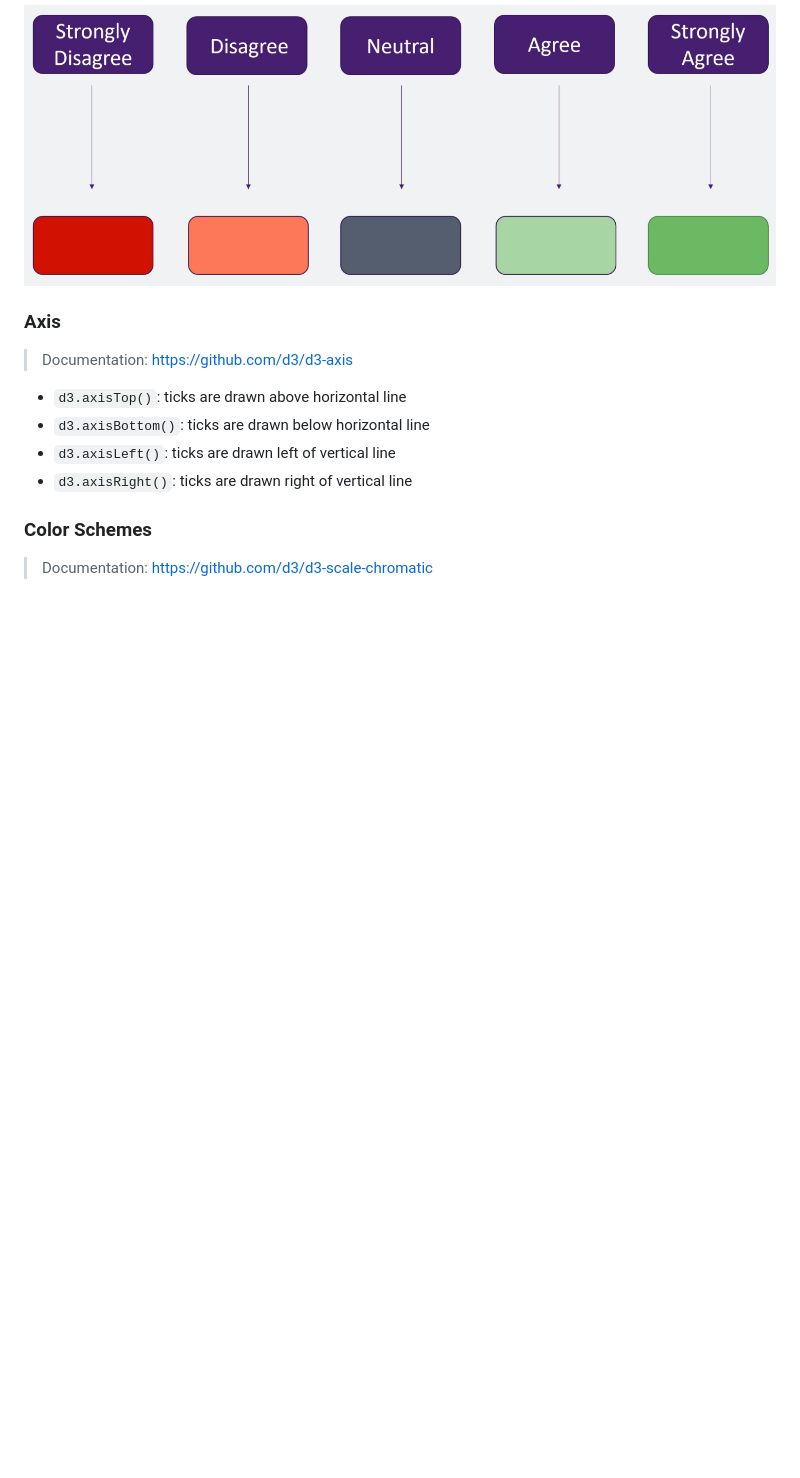
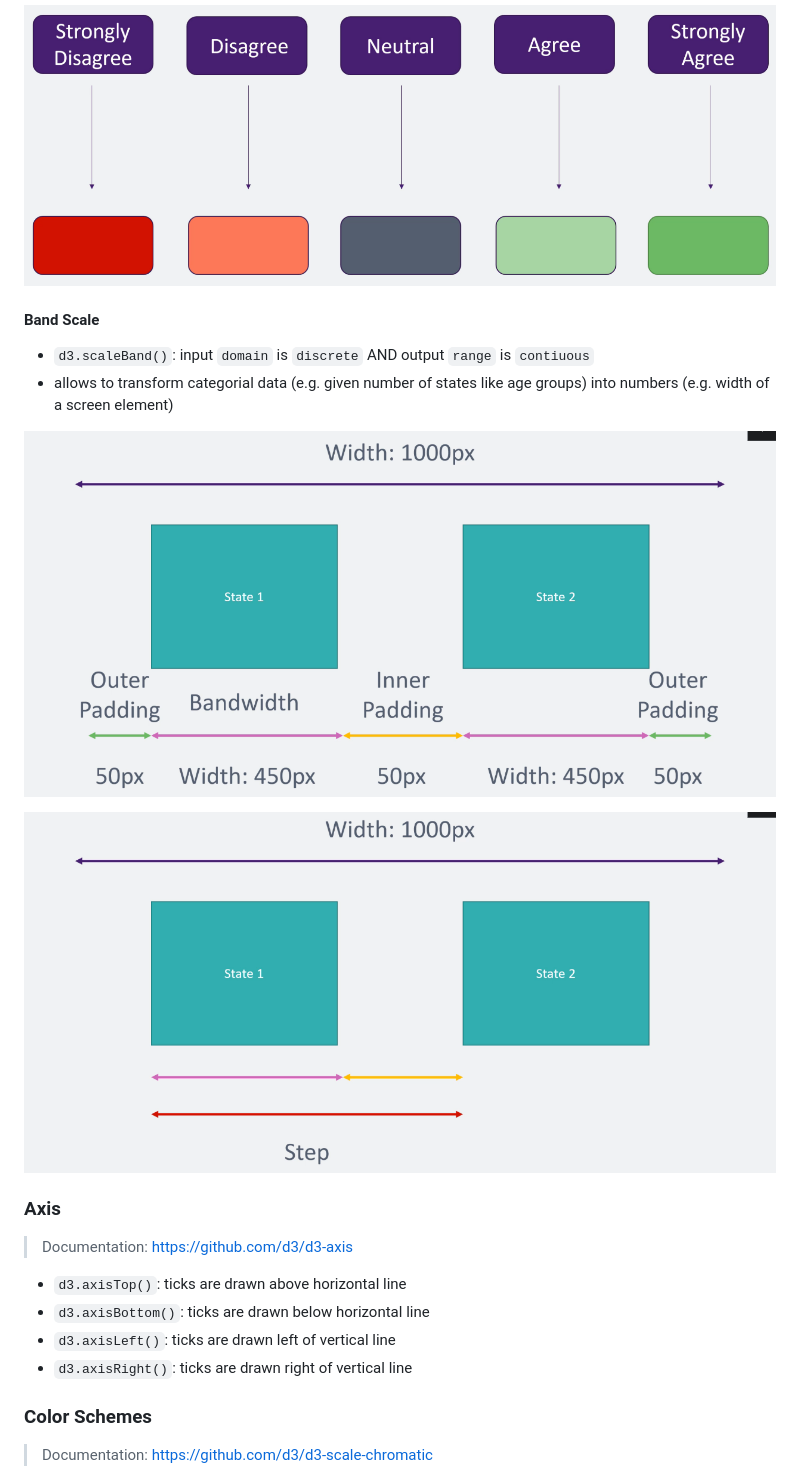
Before and after one commit to MatchuPitchu/d3-summary, a Markdown page: Readme.md, the part around the change printed below. Drawn GitHub-style; pictures changed too: 00_slides/17_band-scale-1.png (added), 00_slides/18_band-scale-2.png (added); blank space fills up the shorter version.

```diff
--- a/Readme.md
+++ b/Readme.md
@@ -438,6 +438,15 @@ const universeScale = d3
 
 ![](/00_slides/15_ordinal-scale.png)
 
+#### Band Scale
+
+- `d3.scaleBand()`: input `domain` is `discrete` AND output `range` is `contiuous`
+- allows to transform categorial data (e.g. given number of states like age groups) into numbers (e.g. width of a screen element)
+
+![](/00_slides/17_band-scale-1.png)
+
+![](/00_slides/18_band-scale-2.png)
+
 ### Axis
 
 > Documentation: <https://github.com/d3/d3-axis>
```
Also changed, not shown: other parts of Readme.md (+7 -0 lines), 00_slides/16_histogram-vs-bar-chart.png (added), 11 other files.
